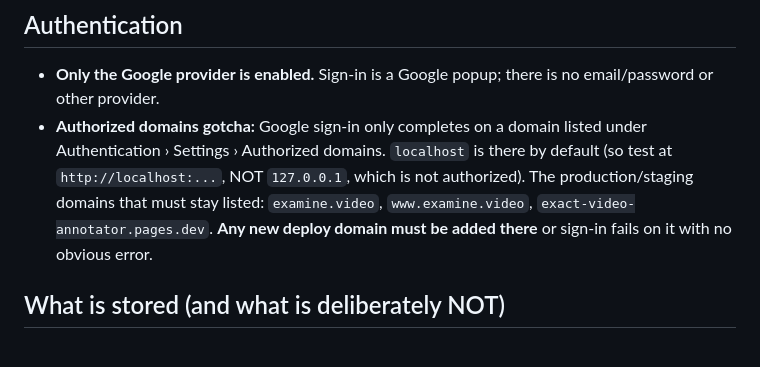
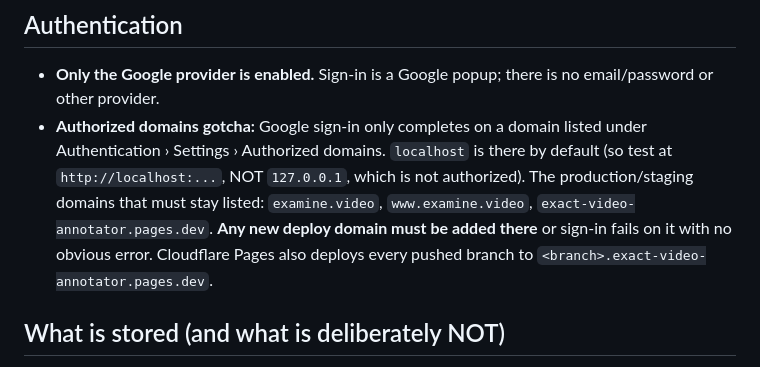
Before and after one commit to jasper-tms/exact-video-annotator, a Markdown page: agent-skills/exact-video-annotator-firebase/SKILL.md, the part around the change. GitHub-like rendering.

Commit message:
Note Cloudflare's per-branch deployment URLs in the Firebase skill

```diff
--- a/agent-skills/exact-video-annotator-firebase/SKILL.md
+++ b/agent-skills/exact-video-annotator-firebase/SKILL.md
@@ -41,7 +41,8 @@ eur3 (e.g. `europe-west4`) or they will not be "next to" the database.
   is not authorized). The production/staging domains that must stay listed:
   `examine.video`, `www.examine.video`, `exact-video-annotator.pages.dev`.
   **Any new deploy domain must be added there** or sign-in fails on it with no
-  obvious error.
+  obvious error. Cloudflare Pages also deploys every pushed branch to
+  `<branch>.exact-video-annotator.pages.dev`.
 
 ## What is stored (and what is deliberately NOT)
 
```
